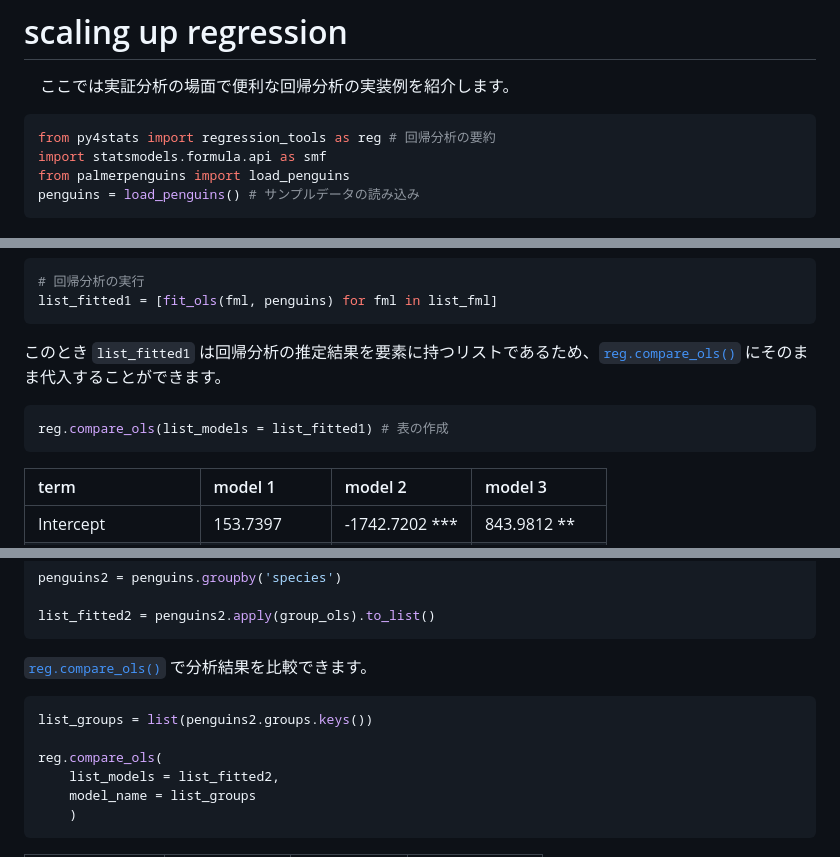
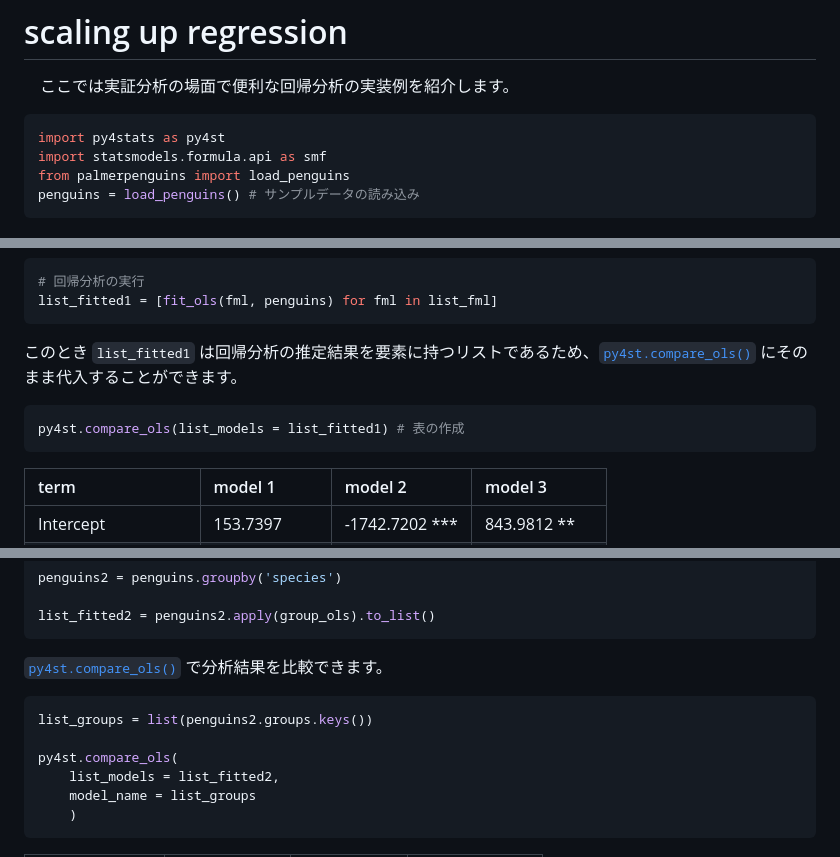
Before and after one commit to Hirototensho/Py4Stats, a Markdown page: articles/scaling_up_regression.md, 3 parts joined by grey strips. GitHub-like rendering.

Commit message:
scaling_up_regression.md のコード例を `import py4stats as py4st` を使う形に修正

````diff
--- a/articles/scaling_up_regression.md
+++ b/articles/scaling_up_regression.md
@@ -3,7 +3,7 @@
 　ここでは実証分析の場面で便利な回帰分析の実装例を紹介します。
 
 ``` python
-from py4stats import regression_tools as reg # 回帰分析の要約
+import py4stats as py4st
 import statsmodels.formula.api as smf
 from palmerpenguins import load_penguins
 penguins = load_penguins() # サンプルデータの読み込み
@@ -34,10 +34,10 @@ list_fml = [
 list_fitted1 = [fit_ols(fml, penguins) for fml in list_fml]
 ```
 
-このとき `list_fitted1` は回帰分析の推定結果を要素に持つリストであるため、[`reg.compare_ols()`](https://github.com/Hirototensho/Py4Stats/blob/main/man/compare_ols.md) にそのまま代入することができます。
+このとき `list_fitted1` は回帰分析の推定結果を要素に持つリストであるため、[`py4st.compare_ols()`](https://github.com/Hirototensho/Py4Stats/blob/main/man/compare_ols.md) にそのまま代入することができます。
 
 ``` python
-reg.compare_ols(list_models = list_fitted1) # 表の作成
+py4st.compare_ols(list_models = list_fitted1) # 表の作成
 ```
 
 | term                 | model 1       | model 2        | model 3       |
@@ -95,12 +95,12 @@ penguins2 = penguins.groupby('species')
 list_fitted2 = penguins2.apply(group_ols).to_list()
 ```
 
-[`reg.compare_ols()`](https://github.com/Hirototensho/Py4Stats/blob/main/man/compare_ols.md) で分析結果を比較できます。
+[`py4st.compare_ols()`](https://github.com/Hirototensho/Py4Stats/blob/main/man/compare_ols.md) で分析結果を比較できます。
 
 ``` python
 list_groups = list(penguins2.groups.keys())
 
-reg.compare_ols(
+py4st.compare_ols(
     list_models = list_fitted2,
     model_name = list_groups
     )
````
Also changed, not shown: other parts of articles/scaling_up_regression.md (+3 -3 lines).
